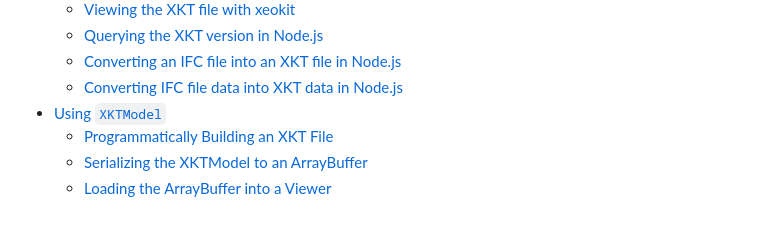
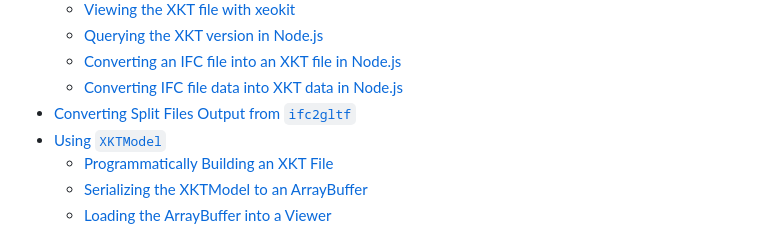
Before and after one commit to xeokit/xeokit-convert, a Markdown page: README.md, the part around the change. GitHub-like rendering.

Commit message:
README tweak

`````diff
--- a/README.md
+++ b/README.md
@@ -34,6 +34,7 @@ until issues have been resolved.
     + [Querying the XKT version in Node.js](#querying-the-xkt-version-in-nodejs)
     + [Converting an IFC file into an XKT file in Node.js](#converting-an-ifc-file-into-an-xkt-file-in-nodejs)
     + [Converting IFC file data into XKT data in Node.js](#converting-ifc-file-data-into-xkt-data-in-nodejs)
+- [Converting Split Files Output from ````ifc2gltf````](#converting-split-files-from-ifc2gltf)
 - [Using ````XKTModel````](#using-----xktmodel----)
     + [Programmatically Building an XKT File](#programmatically-building-an-xkt-file)
     + [Serializing the XKTModel to an ArrayBuffer](#serializing-the-xktmodel-to-an-arraybuffer)
`````
